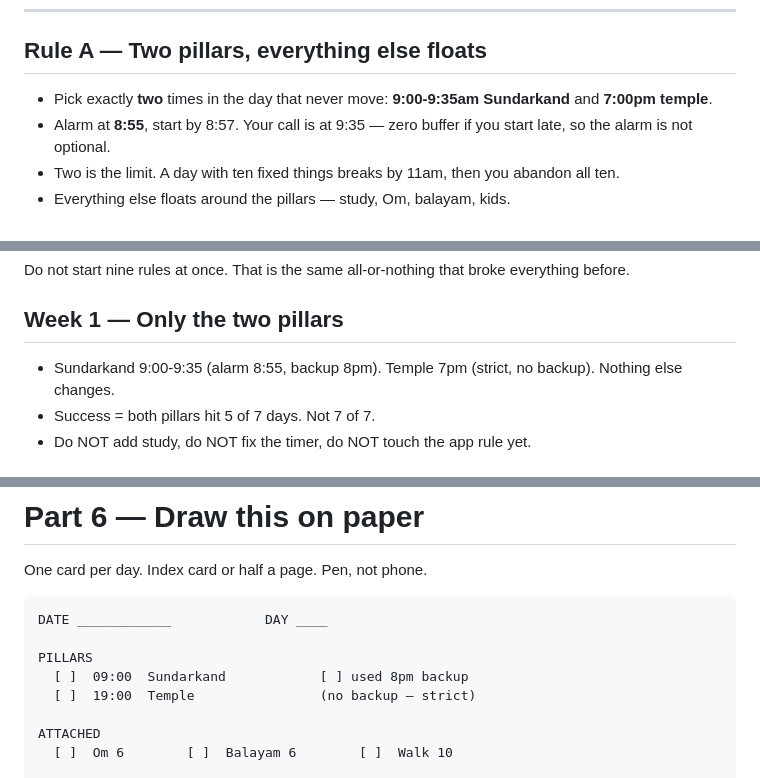
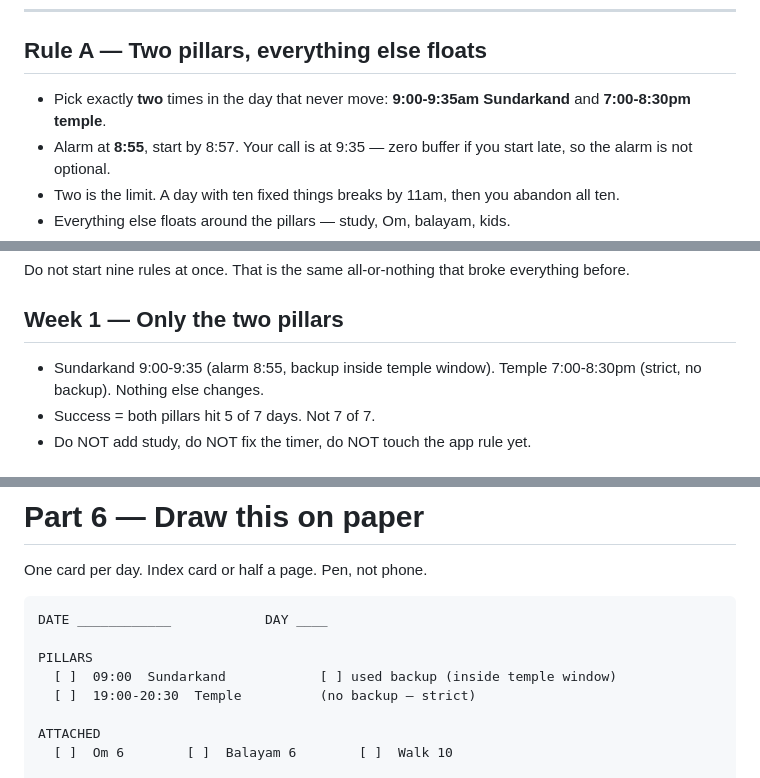
Before and after one commit to 26-saurabhmaheshwari/goal-timer-and-tracker, a Markdown page: RULES-AND-PLAN.md, 3 parts joined by grey strips. Rendered like a GitHub page.

```diff
--- a/RULES-AND-PLAN.md
+++ b/RULES-AND-PLAN.md
@@ -32,7 +32,7 @@ Laura Vanderkam, 2022. Each rule was tested on ~150 real people before she publi
 ---
 
 ## Rule A — Two pillars, everything else floats
-- Pick exactly **two** times in the day that never move: **9:00-9:35am Sundarkand** and **7:00pm temple**.
+- Pick exactly **two** times in the day that never move: **9:00-9:35am Sundarkand** and **7:00-8:30pm temple**.
 - Alarm at **8:55**, start by 8:57. Your call is at 9:35 — zero buffer if you start late, so the alarm is not optional.
 - Two is the limit. A day with ten fixed things breaks by 11am, then you abandon all ten.
 - Everything else floats around the pillars — study, Om, balayam, kids.
@@ -179,7 +189,7 @@ Adjust the times, keep the shape:
 Do not start nine rules at once. That is the same all-or-nothing that broke everything before.
 
 ## Week 1 — Only the two pillars
-- Sundarkand 9:00-9:35 (alarm 8:55, backup 8pm). Temple 7pm (strict, no backup). Nothing else changes.
+- Sundarkand 9:00-9:35 (alarm 8:55, backup inside temple window). Temple 7:00-8:30pm (strict, no backup). Nothing else changes.
 - Success = both pillars hit 5 of 7 days. Not 7 of 7.
 - Do NOT add study, do NOT fix the timer, do NOT touch the app rule yet.
 
@@ -217,8 +228,8 @@ One card per day. Index card or half a page. Pen, not phone.
 DATE ____________            DAY ____
 
 PILLARS
-  [ ]  09:00  Sundarkand            [ ] used 8pm backup
-  [ ]  19:00  Temple                (no backup — strict)
+  [ ]  09:00  Sundarkand            [ ] used backup (inside temple window)
+  [ ]  19:00-20:30  Temple          (no backup — strict)
 
 ATTACHED
   [ ]  Om 6        [ ]  Balayam 6        [ ]  Walk 10
```
Also changed, not shown: other parts of RULES-AND-PLAN.md (+37 -26 lines).
